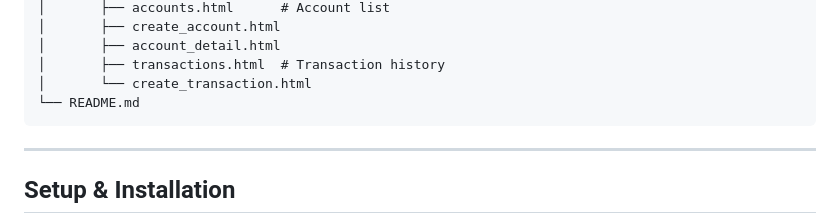
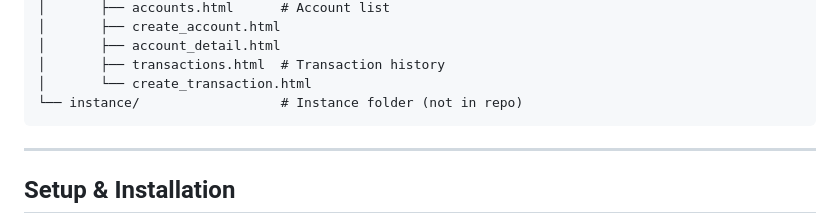
Before and after one commit to DannyKarp-Debug/Portfolio_Tracker_V2, a Markdown page: README.md, the part around one of its changes. Drawn GitHub-style.

````diff
--- a/README.md
+++ b/README.md
@@ -61,7 +60,7 @@ A modular, production-quality portfolio tracker web application supporting both
 │       ├── account_detail.html
 │       ├── transactions.html  # Transaction history
 │       └── create_transaction.html
-└── README.md
+└── instance/                  # Instance folder (not in repo)
 ```
 
 ---
````
Also changed, not shown: other parts of README.md (+0 -1 lines).
